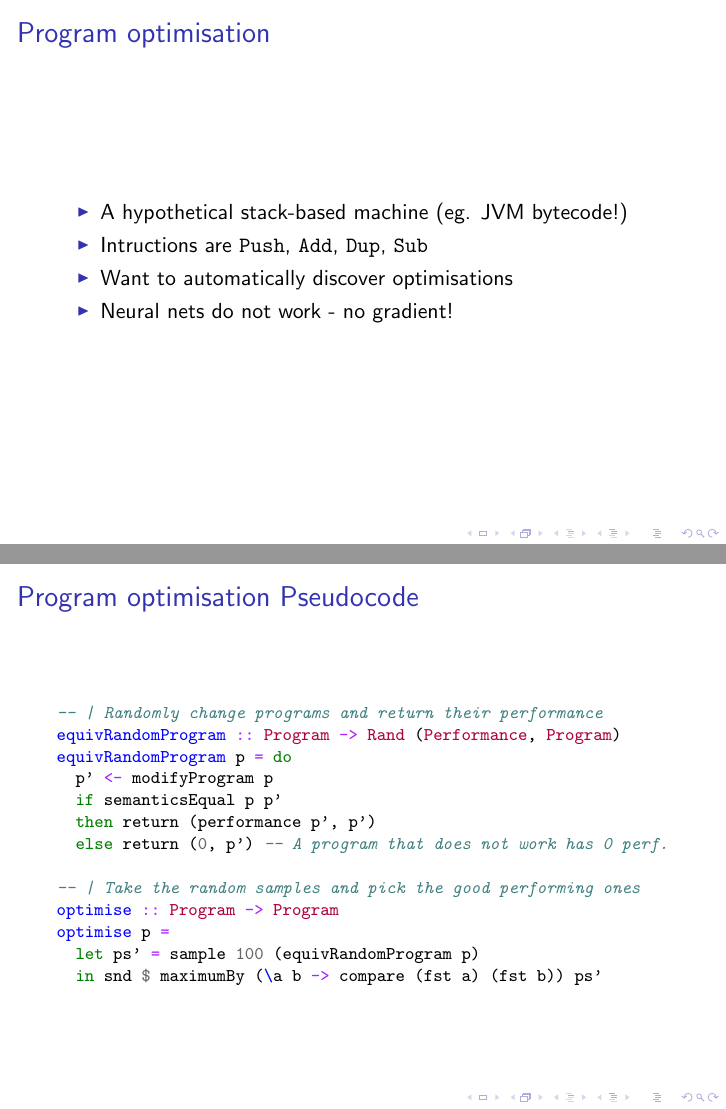
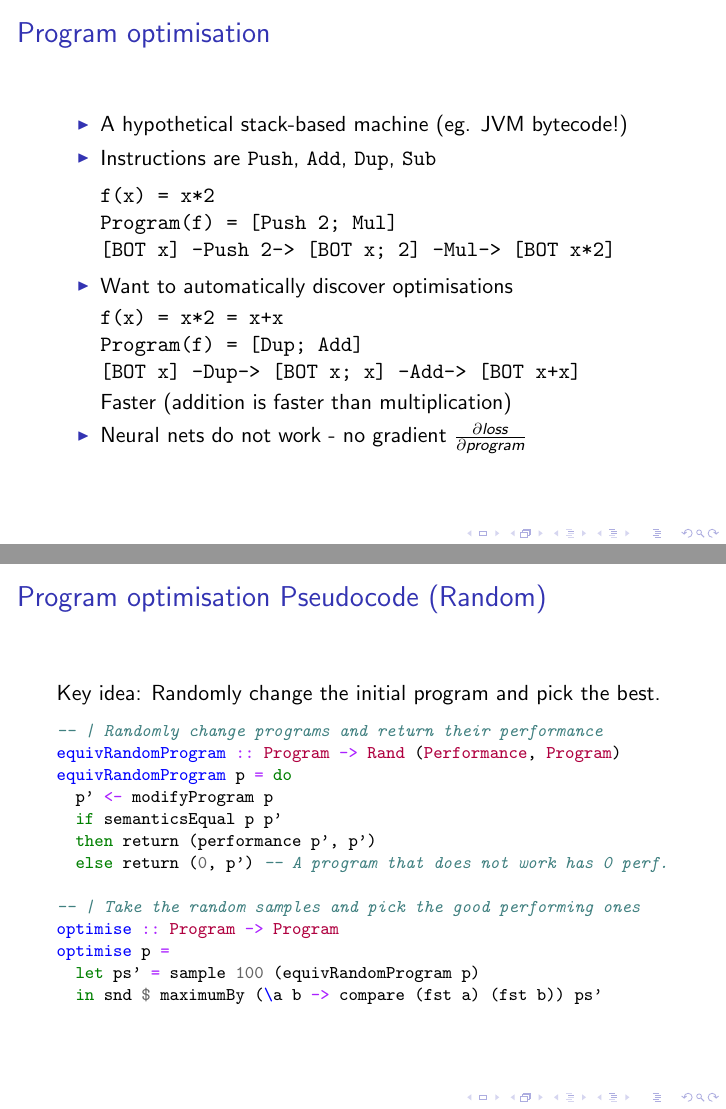
Before and after one commit to bollu/functionalconf-2019-slides-probabilistic-programming, LaTeX slides (slides.tex): pages 9 and 10 of 43 before the commit and pages 11 and 12 of 45 after it, joined at a grey line. The pictures show the PDF file slides.pdf that the author committed with the source.

Commit message:
add some more stuff to slides

```diff
--- a/slides.tex
+++ b/slides.tex
@@ -191,15 +191,30 @@ landscape = samples 1000 learn
 
 
 \begin{frame}[fragile]{Program optimisation}
-    \begin{itemize}
-        \item A hypothetical stack-based machine (eg. JVM bytecode!)
-        \item Intructions are \texttt{Push}, \texttt{Add}, \texttt{Dup}, \texttt{Sub}
-        \item Want to automatically discover optimisations
-        \item Neural nets do not work - no gradient!
-    \end{itemize}
+\begin{itemize}
+\item A hypothetical stack-based machine (eg. JVM bytecode!)
+\item Instructions are \texttt{Push}, \texttt{Add}, \texttt{Dup}, \texttt{Sub}
+
+\begin{ascii}
+f(x) = x*2
+Program(f) = [Push 2; Mul]
+[BOT x] -Push 2-> [BOT x; 2] -Mul-> [BOT x*2]
+\end{ascii}
+\pause
+\item Want to automatically discover optimisations
+\begin{ascii}
+f(x) = x*2 = x+x
+Program(f) = [Dup; Add]
+[BOT x] -Dup-> [BOT x; x] -Add-> [BOT x+x]
+\end{ascii}
+Faster (addition is faster than multiplication)
+\pause
+\item Neural nets do not work - no gradient $\frac{\partial loss}{\partial program}$
+\end{itemize}
 \end{frame}
 
-\begin{frame}[fragile]{Program optimisation Pseudocode}
+\begin{frame}[fragile]{Program optimisation Pseudocode (Random)}
+Key idea: Randomly change the initial program and pick the best.
 \begin{columns}
 \column{\linewidth}
 {\scriptsize \footnotesize
```
Also changed, not shown: slides.pdf, slides.tex (4 more changed lines).
